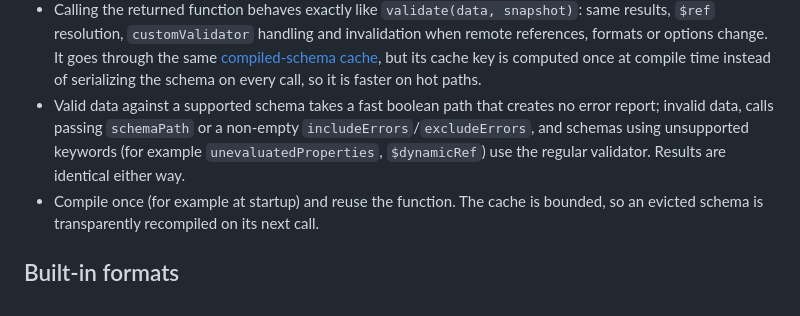
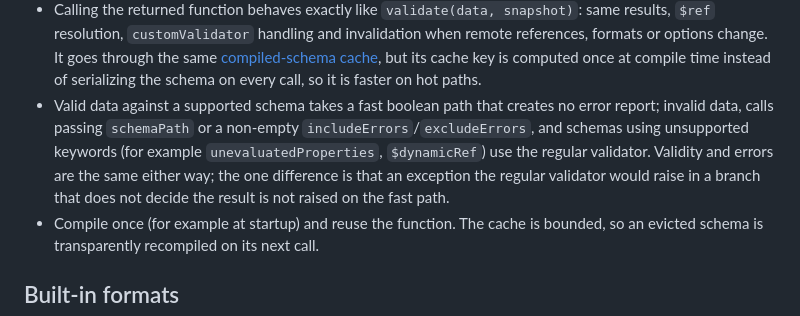
Before and after one commit to zaggino/z-schema, a Markdown page: docs/features.md, the part around the change. Drawn GitHub-style.

Commit message:
docs: qualify the fast path's agreement with the regular validator

```diff
--- a/docs/features.md
+++ b/docs/features.md
@@ -114,7 +114,7 @@ await validateAsync(1);
 - Boolean schemas are supported; `compile(false)` always fails with `SCHEMA_IS_FALSE`.
 - `compile()` takes a private snapshot of the schema: later changes to the object you passed have no effect, and that object is never mutated.
 - Calling the returned function behaves exactly like `validate(data, snapshot)`: same results, `$ref` resolution, `customValidator` handling and invalidation when remote references, formats or options change. It goes through the same [compiled-schema cache](architecture.md#compiled-schema-cache), but its cache key is computed once at compile time instead of serializing the schema on every call, so it is faster on hot paths.
-- Valid data against a supported schema takes a fast boolean path that creates no error report; invalid data, calls passing `schemaPath` or a non-empty `includeErrors`/`excludeErrors`, and schemas using unsupported keywords (for example `unevaluatedProperties`, `$dynamicRef`) use the regular validator. Results are identical either way.
+- Valid data against a supported schema takes a fast boolean path that creates no error report; invalid data, calls passing `schemaPath` or a non-empty `includeErrors`/`excludeErrors`, and schemas using unsupported keywords (for example `unevaluatedProperties`, `$dynamicRef`) use the regular validator. Validity and errors are the same either way; the one difference is that an exception the regular validator would raise in a branch that does not decide the result is not raised on the fast path.
 - Compile once (for example at startup) and reuse the function. The cache is bounded, so an evicted schema is transparently recompiled on its next call.
 
 ## Built-in formats
```
